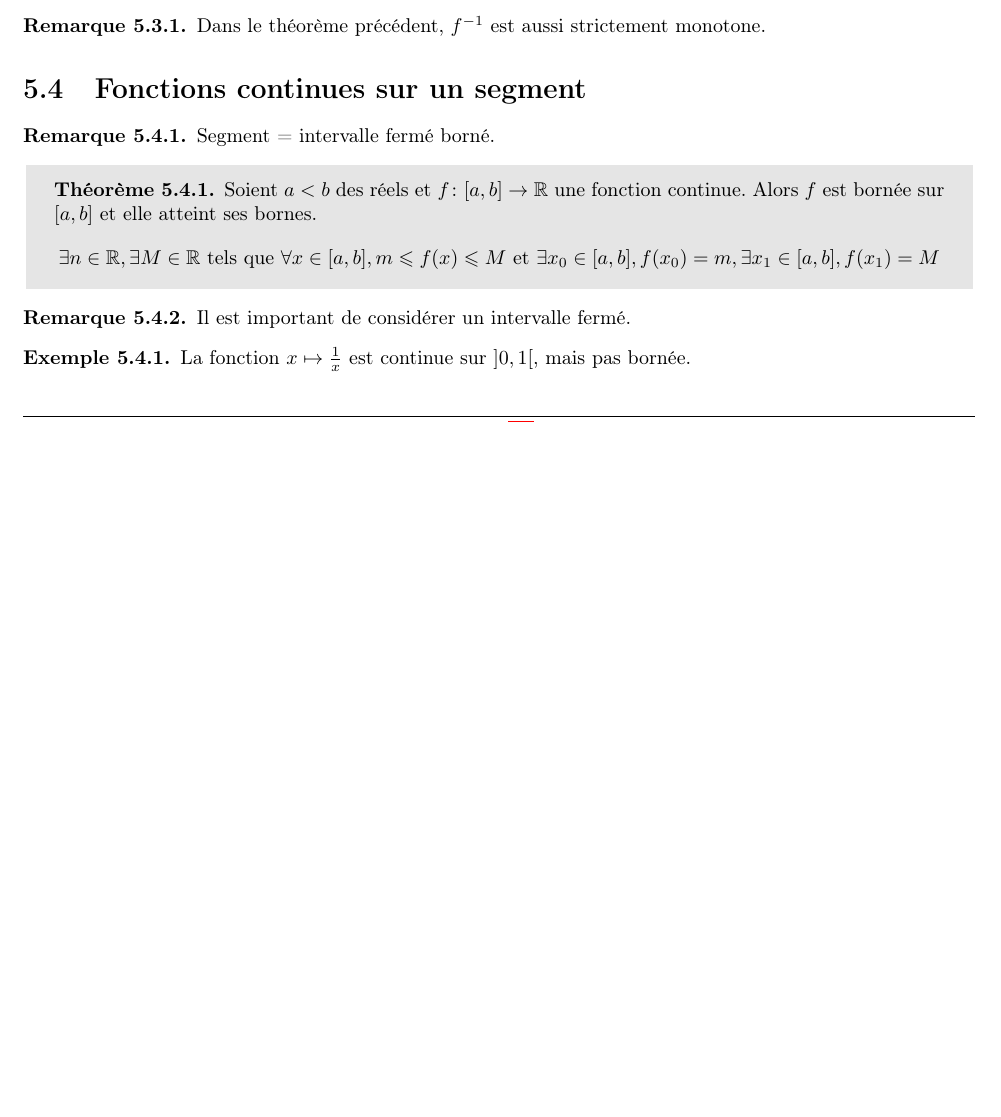
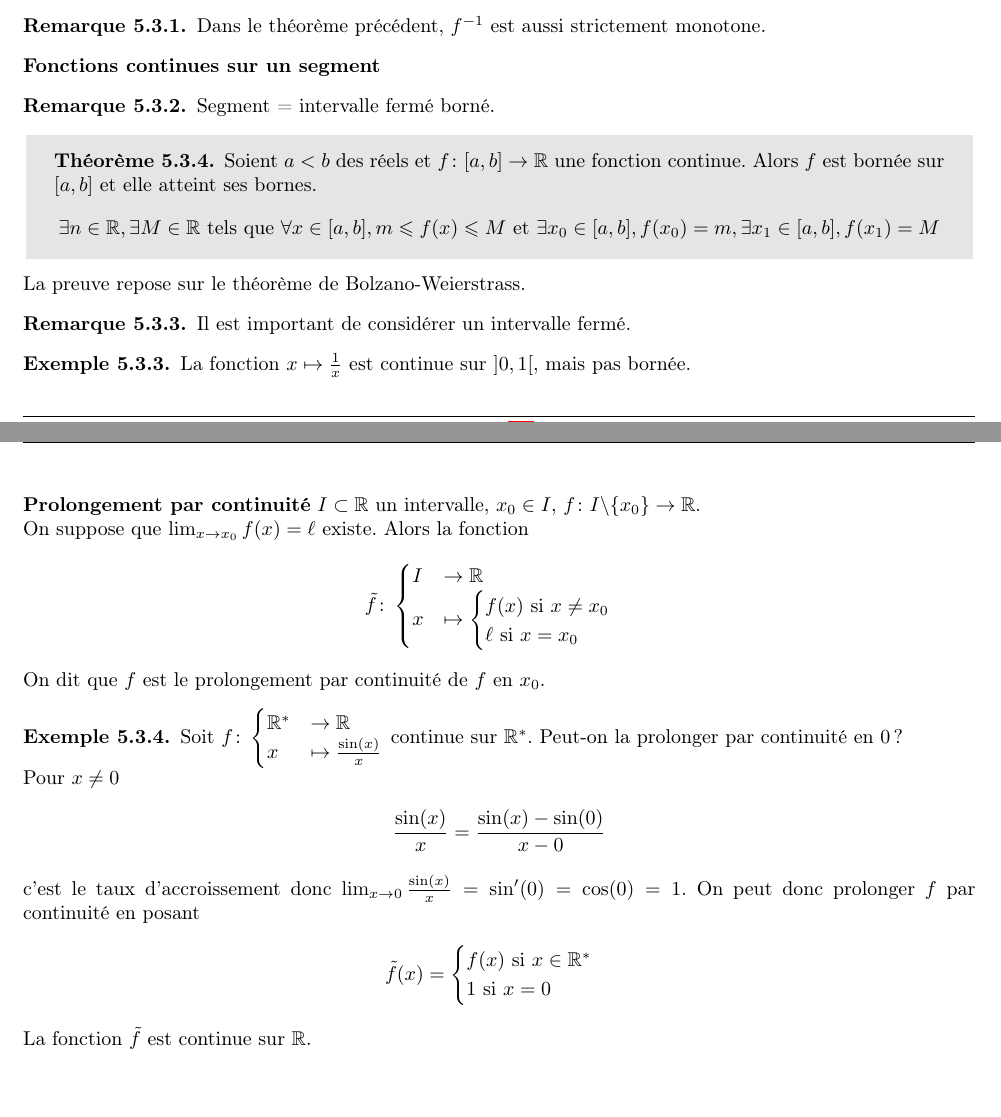
Before and after one commit to Slyphero/analyse1_info_2022_2023, a LaTeX document (main.tex, which reads chapters/ch5_fonctions.tex): part of page 51 of 60 before the commit and two parts of pages 51 and 52 of 61 after it, the two joined at a grey line, cut so that both start at the same text, the shorter picture padded with empty space. Compiled offline with pdfLaTeX.

Commit message:
cours du 2 dec

```diff
--- a/chapters/ch5_fonctions.tex
+++ b/chapters/ch5_fonctions.tex
@@ -540,7 +540,9 @@ Si on pose $J = f(I)$ , la bijection réciproque $f^{-1} \colon J \to I$ est con
 \begin{remarque}
 Dans le théorème précédent, $f^{-1}$ est aussi strictement monotone.
 \end{remarque}
-\section{Fonctions continues sur un segment}
+
+\par \noindent \textbf{Fonctions continues sur un segment}
+
 \begin{remarque}
 Segment = intervalle fermé borné.
 \end{remarque}
@@ -552,7 +554,7 @@ Soient $a < b$ des réels et $f \colon [a, b] \to \R$ une fonction continue. Alo
 \end{align*}
 \end{theoreme}
 \end{graybox}
-
+\par \noindent La preuve repose sur le théorème de Bolzano-Weierstrass.
 \begin{remarque}
 Il est important de considérer un intervalle fermé.
 \end{remarque}
@@ -560,3 +562,46 @@ Il est important de considérer un intervalle fermé.
 \begin{exemple}
 La fonction $x \mapsto \frac{1}{x}$ est continue sur $]0, 1[$, mais pas bornée.
 \end{exemple}
+
+\par \noindent \textbf{Prolongement par continuité}
+$I \subset \R$ un intervalle, $x_0 \in I$, $f \colon I \backslash \{x_0\} \to \R$.
+\par \noindent On suppose que $\lim_{x \to x_0} f(x) = \ell$ existe. Alors la fonction
+\begin{align*}
+\tilde{f} \colon
+\begin{cases}
+I &\to \R \\
+x &\mapsto
+\begin{cases}
+f(x) \text{ si } x \neq x_0 \\
+\ell \text{ si } x = x_0
+\end{cases}
+\end{cases}
+\end{align*}
+On dit que $f$ est le prolongement par continuité de $f$ en $x_0$.
+
+\begin{exemple}
+Soit
+$
+f \colon
+\begin{cases}
+\R^* &\to \R \\
+x &\mapsto \frac{\sin(x)}{x}
+\end{cases}
+$
+continue sur $\R^*$. Peut-on la prolonger par continuité en $0$ ?
+\\
+Pour $x \neq 0$
+\begin{align*}
+\frac{\sin (x)}{x} = \frac{\sin (x) - \sin (0)}{x - 0}
+\end{align*}
+c'est le taux d'accroissement donc $\lim_{x \to 0} \frac{\sin (x)}{x} = \sin' (0) = \cos (0) = 1$.
+On peut donc prolonger $f$ par continuité en posant
+\begin{align*}
+\tilde{f}(x) =
+\begin{cases}
+f(x) \text{ si } x \in \R^* \\
+1 \text{ si } x = 0
+\end{cases}
+\end{align*}
+La fonction $\tilde{f}$ est continue sur $\R$.
+\end{exemple}
```
Also changed, not shown: main.pdf.
